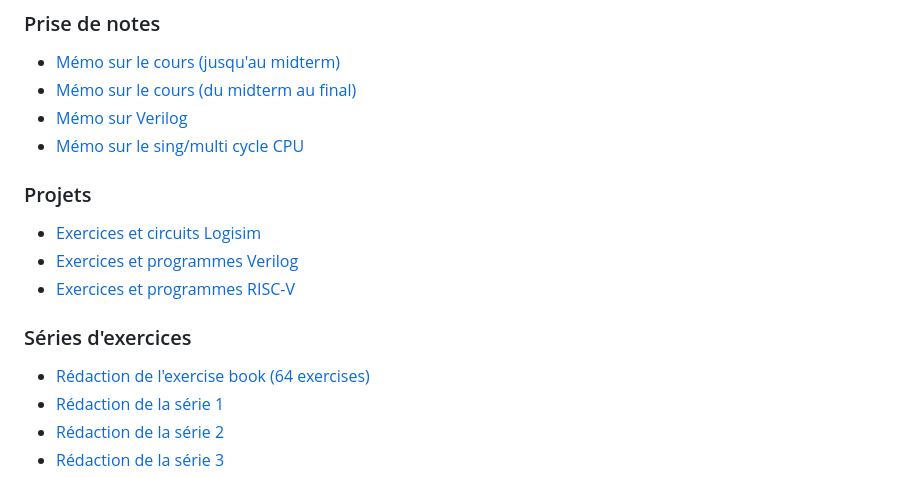
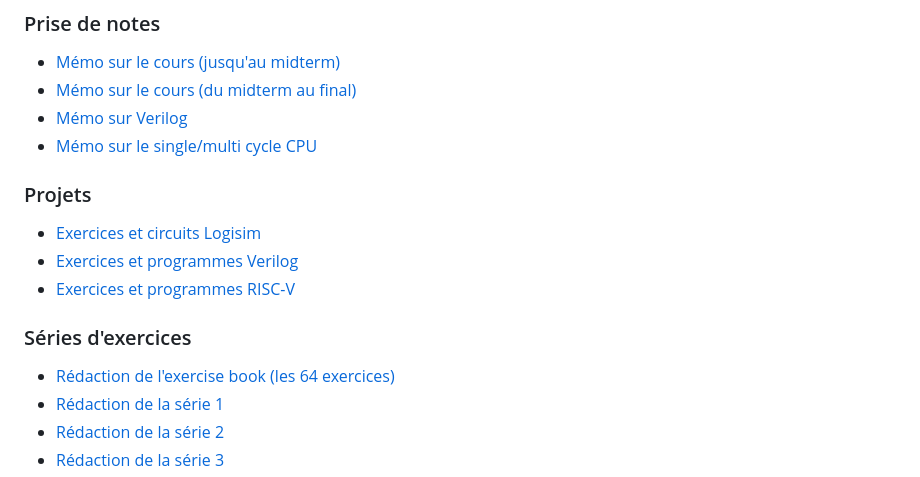
Before and after one commit to simon-epfl/notes-ba2-simon, a Markdown page: README.md, the part around the change. GitHub-like rendering.

Commit message:
fds: fix typo in readme file

```diff
--- a/README.md
+++ b/README.md
@@ -90,7 +90,7 @@ N/A.
 * [Mémo sur le cours (jusqu'au midterm)](./fds/fds-tricks-1.pdf)
 * [Mémo sur le cours (du midterm au final)](./fds/fds-tricks-2.pdf)
 * [Mémo sur Verilog](./fds/guide_verilog.pdf)
-* [Mémo sur le sing/multi cycle CPU](./fds/multicycle.pdf)
+* [Mémo sur le single/multi cycle CPU](./fds/multicycle.pdf)
 
 ### Projets
 
@@ -100,7 +100,7 @@ N/A.
 
 ### Séries d'exercices
 
-* [Rédaction de l'exercise book (64 exercises)](./fds/exercise-book.pdf)
+* [Rédaction de l'exercise book (les 64 exercices)](./fds/exercise-book.pdf)
 * [Rédaction de la série 1](./fds/series/FDS%20-%20Week%201.pdf)
 * [Rédaction de la série 2](./fds/series/FDS%20-%20Week%202.pdf)
 * [Rédaction de la série 3](./fds/series/FDS%20-%20Week%203.pdf)
```
